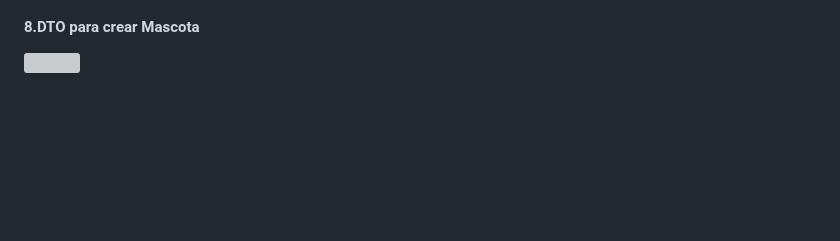
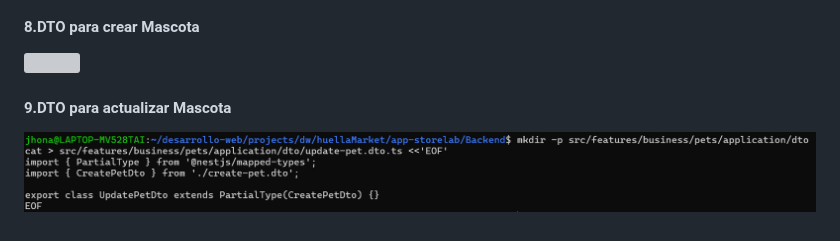
Before and after one commit to DW-2026-IISem/dw-2026-jhonasalas123, a Markdown page: docs/proceso.md, the part around the change. GitHub-like rendering; pictures changed too: docs/images/clipboard-3330983509.png (added); blank space fills up the shorter version; grey boxes are pictures that could not be loaded.

Commit message:
9.DTO para actualizar Mascota

```diff
--- a/docs/proceso.md
+++ b/docs/proceso.md
@@ -785,3 +785,7 @@
 #### 8.DTO para crear Mascota
 
 ![](images/clipboard-2399156844.png)
+
+#### 9.DTO para actualizar Mascota
+
+![](images/clipboard-3330983509.png)
```
Also changed, not shown: 1 other file.
